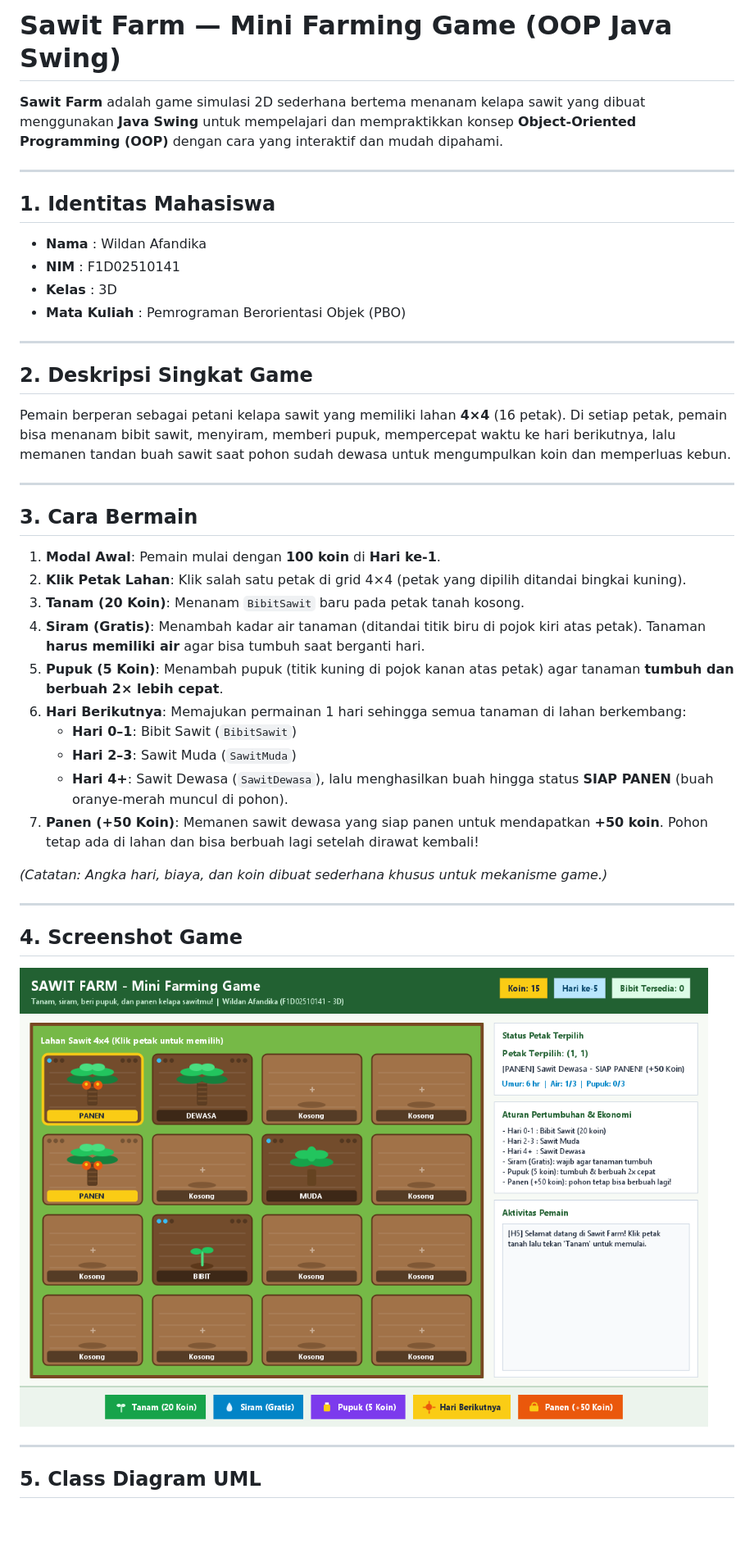
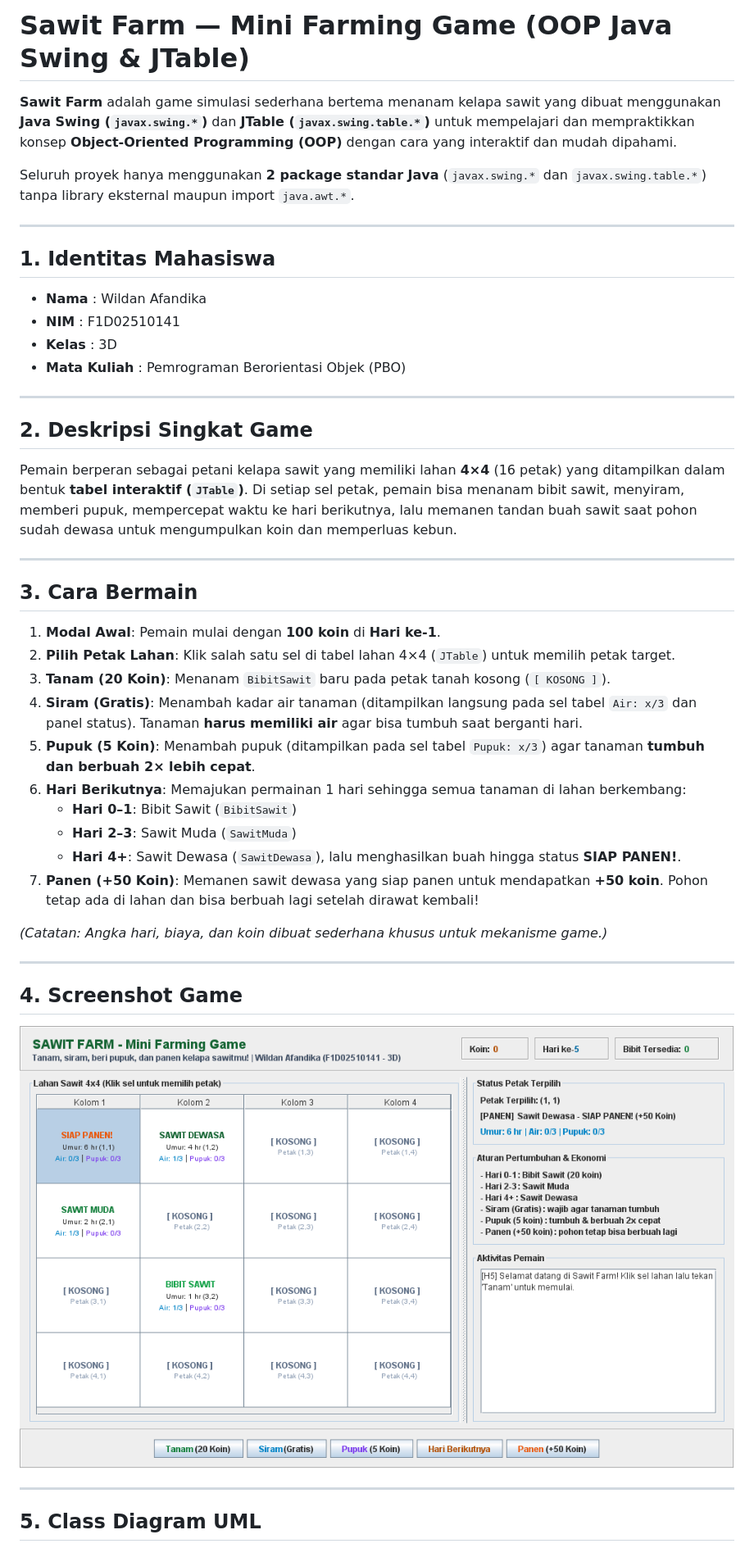
Before and after one commit to wildan7899/SawitSimulator, a Markdown page: README.md, the part around one of its changes. Shown at 82% size. GitHub-like rendering; pictures changed too: docs/screenshot-game.png; blank space fills up the shorter version.

Commit message:
refactor: gunakan hanya javax.swing.* dan javax.swing.table.* (JTable) di GameGUI dan perbarui dokumentasi

```diff
--- a/README.md
+++ b/README.md
@@ -1,6 +1,8 @@
-# Sawit Farm — Mini Farming Game (OOP Java Swing)
+# Sawit Farm — Mini Farming Game (OOP Java Swing & JTable)
 
-**Sawit Farm** adalah game simulasi 2D sederhana bertema menanam kelapa sawit yang dibuat menggunakan **Java Swing** untuk mempelajari dan mempraktikkan konsep **Object-Oriented Programming (OOP)** dengan cara yang interaktif dan mudah dipahami.
+**Sawit Farm** adalah game simulasi sederhana bertema menanam kelapa sawit yang dibuat menggunakan **Java Swing (`javax.swing.*`)** dan **JTable (`javax.swing.table.*`)** untuk mempelajari dan mempraktikkan konsep **Object-Oriented Programming (OOP)** dengan cara yang interaktif dan mudah dipahami.
+
+Seluruh proyek hanya menggunakan **2 package standar Java** (`javax.swing.*` dan `javax.swing.table.*`) tanpa library eksternal maupun import `java.awt.*`.
 
 ---
 
@@ -15,21 +17,21 @@
 
 ## 2. Deskripsi Singkat Game
 
-Pemain berperan sebagai petani kelapa sawit yang memiliki lahan **4×4** (16 petak). Di setiap petak, pemain bisa menanam bibit sawit, menyiram, memberi pupuk, mempercepat waktu ke hari berikutnya, lalu memanen tandan buah sawit saat pohon sudah dewasa untuk mengumpulkan koin dan memperluas kebun.
+Pemain berperan sebagai petani kelapa sawit yang memiliki lahan **4×4** (16 petak) yang ditampilkan dalam bentuk **tabel interaktif (`JTable`)**. Di setiap sel petak, pemain bisa menanam bibit sawit, menyiram, memberi pupuk, mempercepat waktu ke hari berikutnya, lalu memanen tandan buah sawit saat pohon sudah dewasa untuk mengumpulkan koin dan memperluas kebun.
 
 ---
 
 ## 3. Cara Bermain
 
 1. **Modal Awal**: Pemain mulai dengan **100 koin** di **Hari ke-1**.
-2. **Klik Petak Lahan**: Klik salah satu petak di grid 4×4 (petak yang dipilih ditandai bingkai kuning).
-3. **Tanam (20 Koin)**: Menanam `BibitSawit` baru pada petak tanah kosong.
-4. **Siram (Gratis)**: Menambah kadar air tanaman (ditandai titik biru di pojok kiri atas petak). Tanaman **harus memiliki air** agar bisa tumbuh saat berganti hari.
-5. **Pupuk (5 Koin)**: Menambah pupuk (titik kuning di pojok kanan atas petak) agar tanaman **tumbuh dan berbuah 2× lebih cepat**.
+2. **Pilih Petak Lahan**: Klik salah satu sel di tabel lahan 4×4 (`JTable`) untuk memilih petak target.
+3. **Tanam (20 Koin)**: Menanam `BibitSawit` baru pada petak tanah kosong (`[ KOSONG ]`).
+4. **Siram (Gratis)**: Menambah kadar air tanaman (ditampilkan langsung pada sel tabel `Air: x/3` dan panel status). Tanaman **harus memiliki air** agar bisa tumbuh saat berganti hari.
+5. **Pupuk (5 Koin)**: Menambah pupuk (ditampilkan pada sel tabel `Pupuk: x/3`) agar tanaman **tumbuh dan berbuah 2× lebih cepat**.
 6. **Hari Berikutnya**: Memajukan permainan 1 hari sehingga semua tanaman di lahan berkembang:
    - **Hari 0–1**: Bibit Sawit (`BibitSawit`)
    - **Hari 2–3**: Sawit Muda (`SawitMuda`)
-   - **Hari 4+**: Sawit Dewasa (`SawitDewasa`), lalu menghasilkan buah hingga status **SIAP PANEN** (buah oranye-merah muncul di pohon).
+   - **Hari 4+**: Sawit Dewasa (`SawitDewasa`), lalu menghasilkan buah hingga status **SIAP PANEN!**.
 7. **Panen (+50 Koin)**: Memanen sawit dewasa yang siap panen untuk mendapatkan **+50 koin**. Pohon tetap ada di lahan dan bisa berbuah lagi setelah dirawat kembali!
 
 *(Catatan: Angka hari, biaya, dan koin dibuat sederhana khusus untuk mekanisme game.)*
```
Also changed, not shown: other parts of README.md (+3 -3 lines), docs/class-diagram.png, 2 other files.
